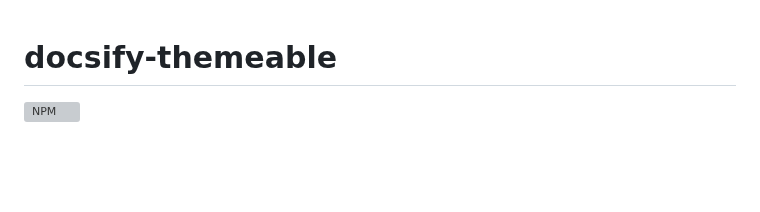
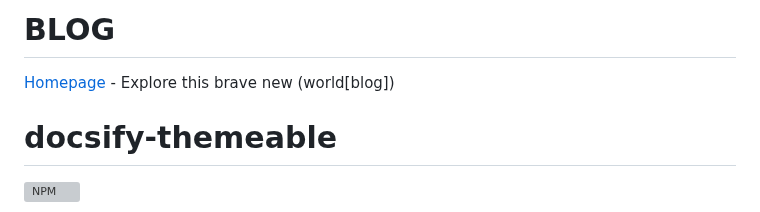
Before and after one commit to SlimTux/School, a Markdown page: README.md, the part around the change. Rendered like a GitHub page; blank space fills up the shorter version; grey boxes are pictures that could not be loaded.

```diff
--- a/README.md
+++ b/README.md
@@ -1,3 +1,6 @@
+# BLOG
+[Homepage](https://SlimTux.github.io/School) - Explore this brave new (world[blog])
+
 # docsify-themeable
 [![NPM](https://img.shields.io/npm/v/docsify-themeable.svg?style=flat-square)](https://www.npmjs.com/package/docsify-themeable)
 
```
